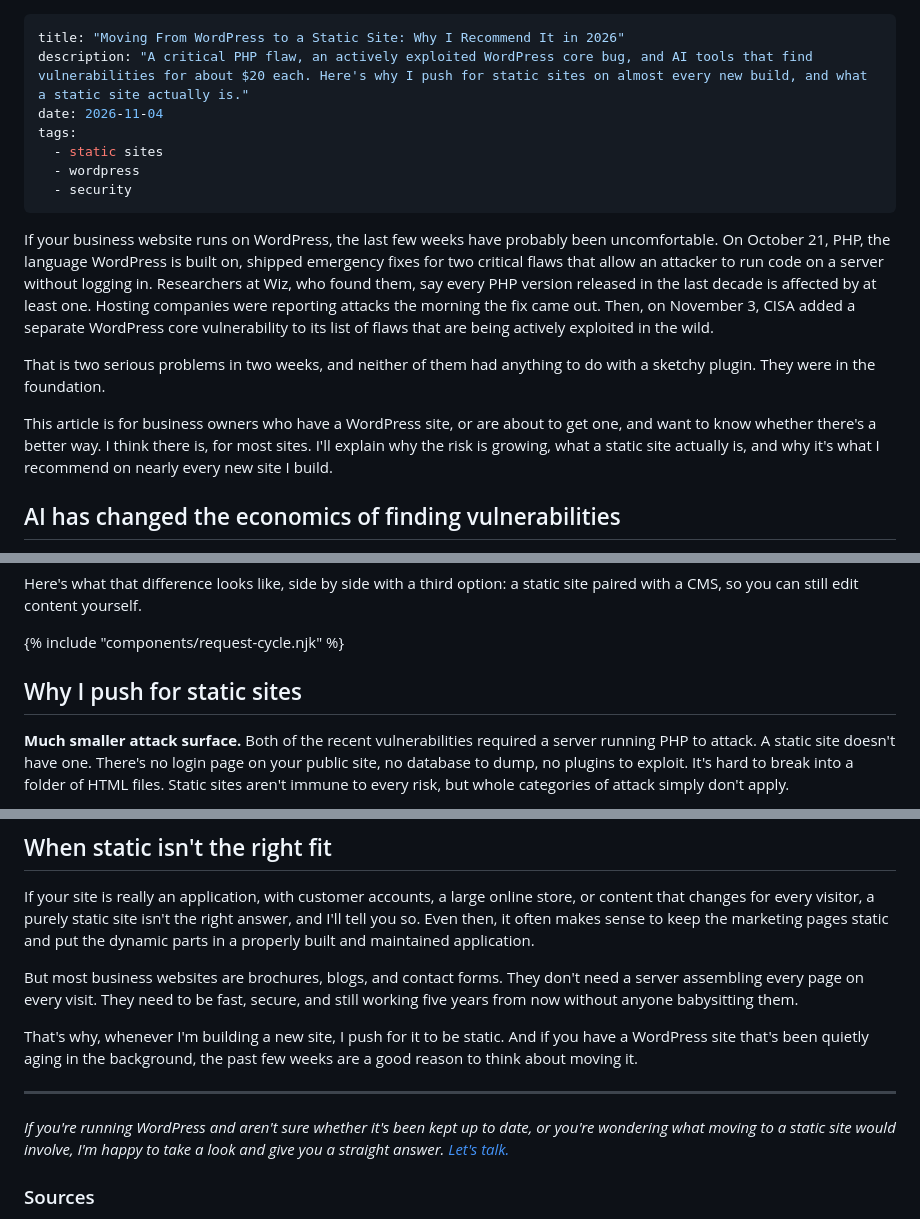
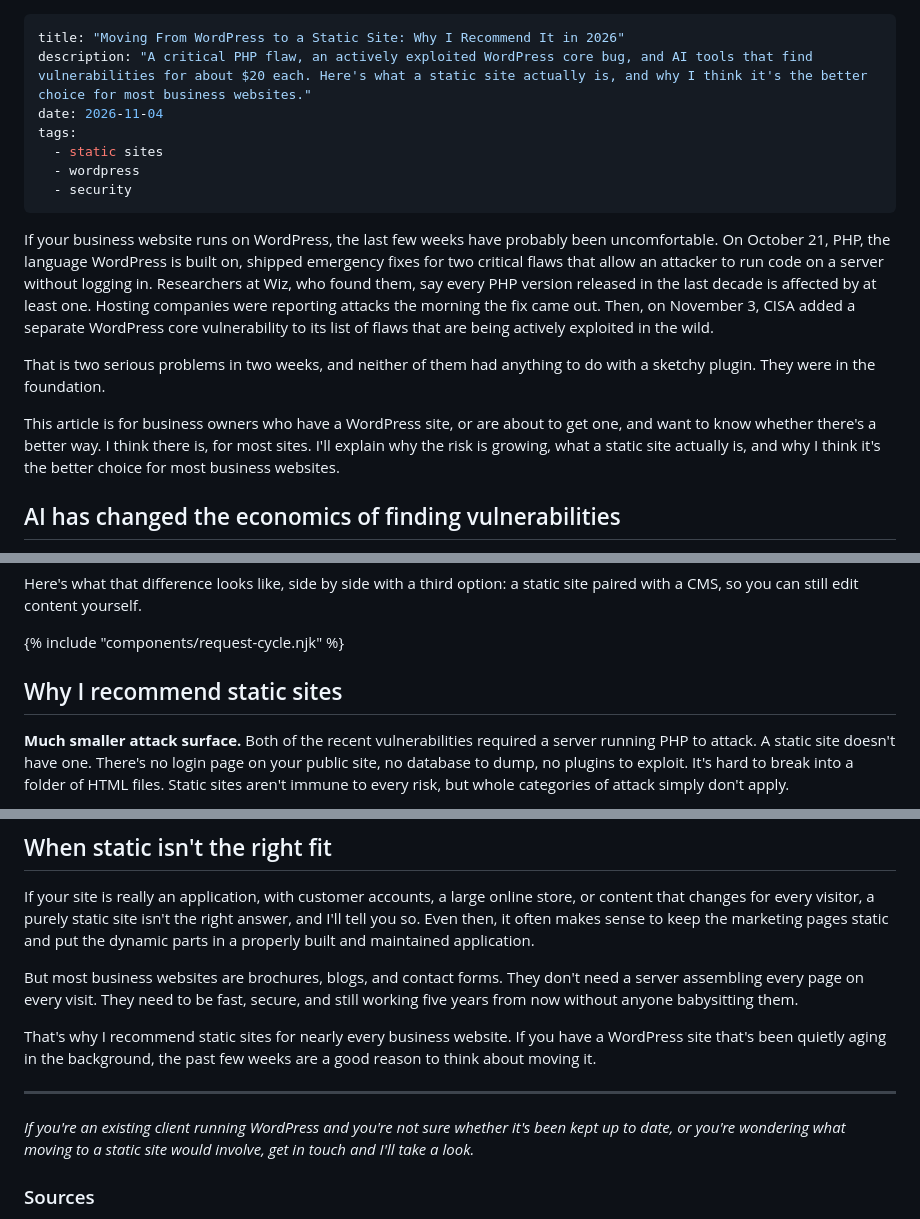
Before and after one commit to AdamWills/adamwills.dev.2023, a Markdown page: content/articles/why-i-build-static-sites-instead-of-wordpress.md, 3 parts joined by grey strips. Rendered like a GitHub page.

Commit message:
Reword article so it doesn't pitch for new website work

```diff
--- a/content/articles/why-i-build-static-sites-instead-of-wordpress.md
+++ b/content/articles/why-i-build-static-sites-instead-of-wordpress.md
@@ -1,6 +1,6 @@
 ---
 title: "Moving From WordPress to a Static Site: Why I Recommend It in 2026"
-description: "A critical PHP flaw, an actively exploited WordPress core bug, and AI tools that find vulnerabilities for about $20 each. Here's why I push for static sites on almost every new build, and what a static site actually is."
+description: "A critical PHP flaw, an actively exploited WordPress core bug, and AI tools that find vulnerabilities for about $20 each. Here's what a static site actually is, and why I think it's the better choice for most business websites."
 date: 2026-11-04
 tags:
   - static sites
@@ -12,7 +12,7 @@ If your business website runs on WordPress, the last few weeks have probably bee
 
 That is two serious problems in two weeks, and neither of them had anything to do with a sketchy plugin. They were in the foundation.
 
-This article is for business owners who have a WordPress site, or are about to get one, and want to know whether there's a better way. I think there is, for most sites. I'll explain why the risk is growing, what a static site actually is, and why it's what I recommend on nearly every new site I build.
+This article is for business owners who have a WordPress site, or are about to get one, and want to know whether there's a better way. I think there is, for most sites. I'll explain why the risk is growing, what a static site actually is, and why I think it's the better choice for most business websites.
 
 ## AI has changed the economics of finding vulnerabilities
 
@@ -42,7 +42,7 @@ Here's what that difference looks like, side by side with a third option: a stat
 
 {% include "components/request-cycle.njk" %}
 
-## Why I push for static sites
+## Why I recommend static sites
 
 **Much smaller attack surface.** Both of the recent vulnerabilities required a server running PHP to attack. A static site doesn't have one. There's no login page on your public site, no database to dump, no plugins to exploit. It's hard to break into a folder of HTML files. Static sites aren't immune to every risk, but whole categories of attack simply don't apply.
 
@@ -70,11 +70,11 @@ If your site is really an application, with customer accounts, a large online st
 
 But most business websites are brochures, blogs, and contact forms. They don't need a server assembling every page on every visit. They need to be fast, secure, and still working five years from now without anyone babysitting them.
 
-That's why, whenever I'm building a new site, I push for it to be static. And if you have a WordPress site that's been quietly aging in the background, the past few weeks are a good reason to think about moving it.
+That's why I recommend static sites for nearly every business website. If you have a WordPress site that's been quietly aging in the background, the past few weeks are a good reason to think about moving it.
 
 ---
 
-*If you're running WordPress and aren't sure whether it's been kept up to date, or you're wondering what moving to a static site would involve, I'm happy to take a look and give you a straight answer. [Let's talk.](https://adamwills.dev/#contact)*
+*If you're an existing client running WordPress and you're not sure whether it's been kept up to date, or you're wondering what moving to a static site would involve, get in touch and I'll take a look.*
 
 ### Sources
 
```
